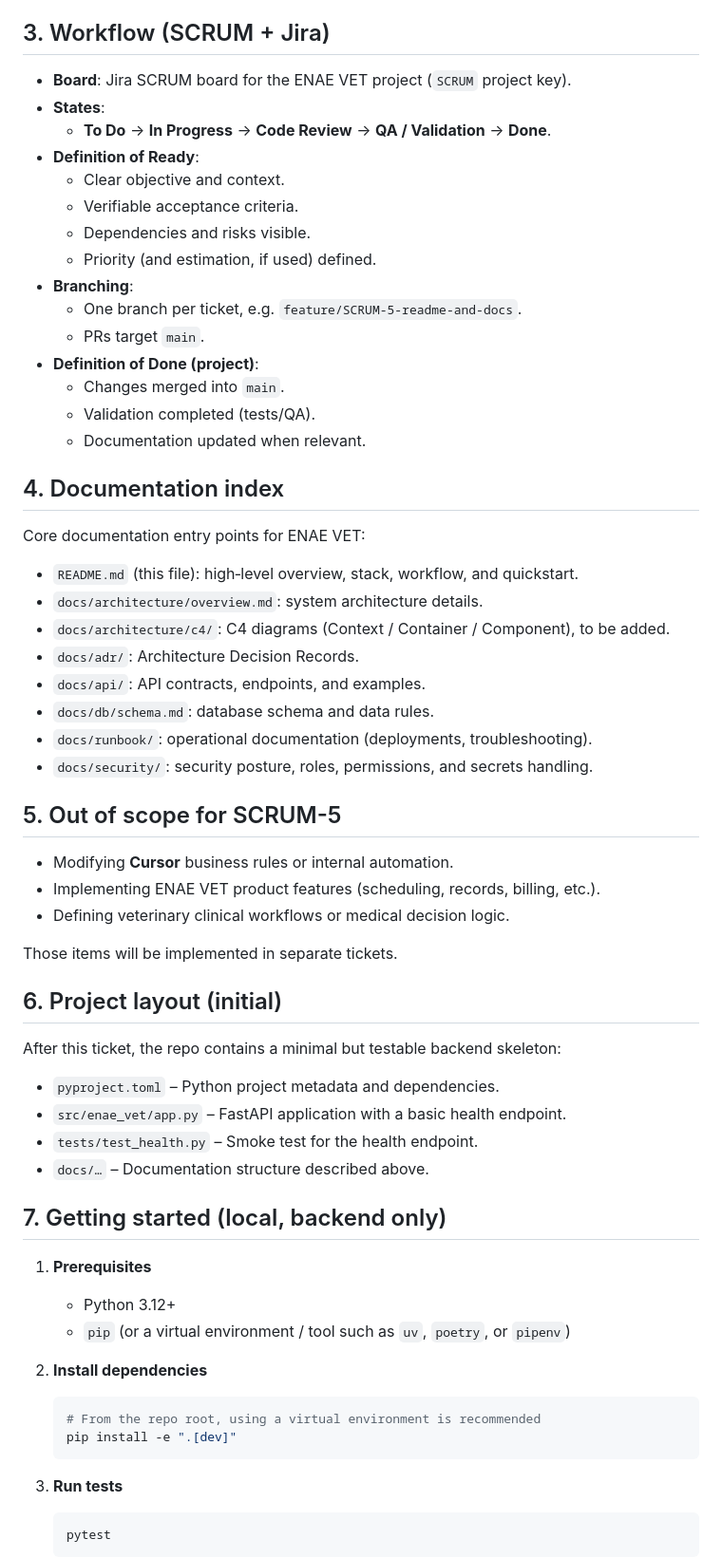
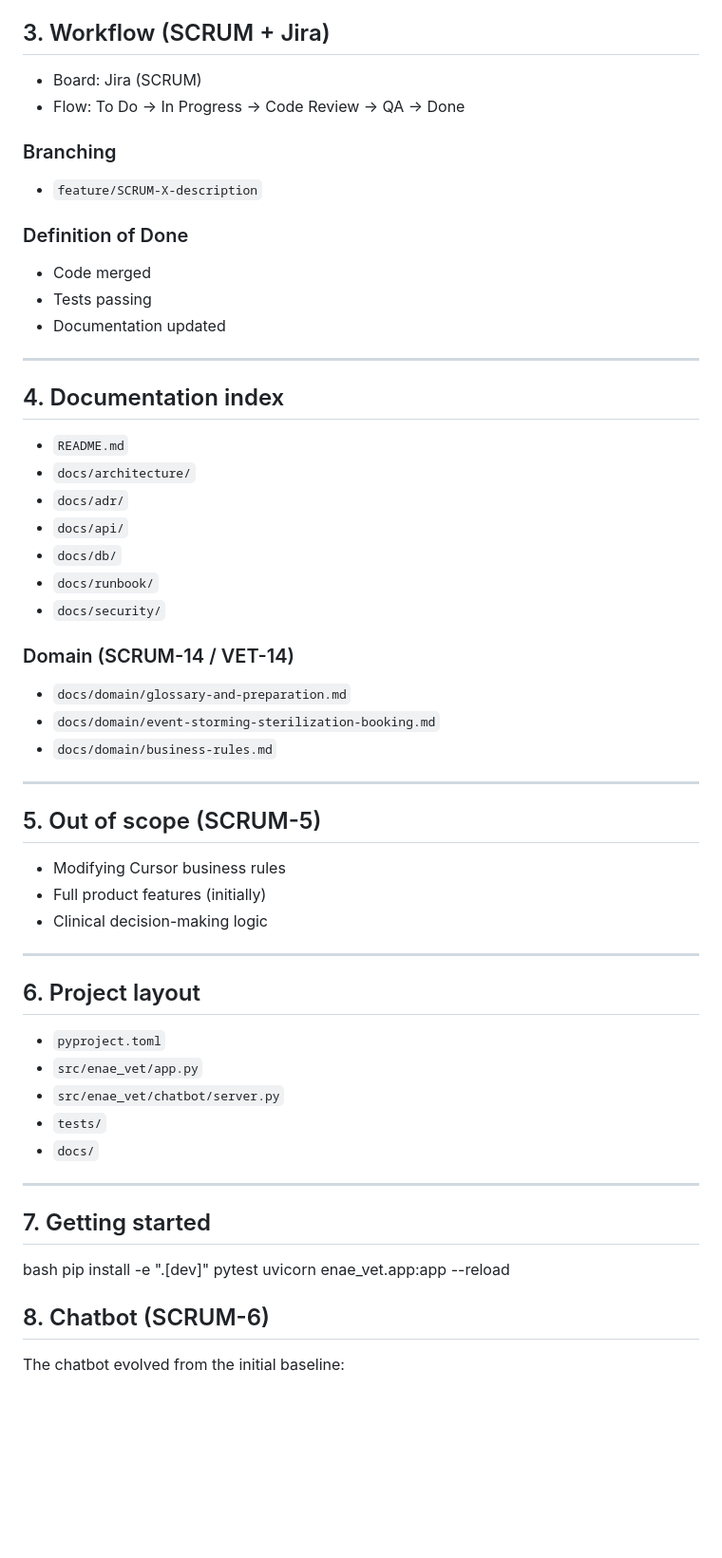
Before and after one commit to ivancordones/enae--vet, a Markdown page: README.md, the part around one of its changes. Shown at 95% size. Drawn GitHub-style; blank space fills up the shorter version.

Commit message:
final README update

````diff
--- a/README.md
+++ b/README.md
@@ -63,68 +61,65 @@ For more detail, see `docs/architecture/overview.md`.
 
 ## 3. Workflow (SCRUM + Jira)
 
-- **Board**: Jira SCRUM board for the ENAE VET project (`SCRUM` project key).
-- **States**:
-  - **To Do** → **In Progress** → **Code Review** → **QA / Validation** → **Done**.
-- **Definition of Ready**:
-  - Clear objective and context.
-  - Verifiable acceptance criteria.
-  - Dependencies and risks visible.
-  - Priority (and estimation, if used) defined.
-- **Branching**:
-  - One branch per ticket, e.g. `feature/SCRUM-5-readme-and-docs`.
-  - PRs target `main`.
-- **Definition of Done (project)**:
-  - Changes merged into `main`.
-  - Validation completed (tests/QA).
-  - Documentation updated when relevant.
+- Board: Jira (SCRUM)
+- Flow: To Do → In Progress → Code Review → QA → Done
+
+### Branching
+
+- `feature/SCRUM-X-description`
+
+### Definition of Done
+
+- Code merged
+- Tests passing
+- Documentation updated
+
+---
 
 ## 4. Documentation index
 
-Core documentation entry points for ENAE VET:
+- `README.md`
+- `docs/architecture/`
+- `docs/adr/`
+- `docs/api/`
+- `docs/db/`
+- `docs/runbook/`
+- `docs/security/`
 
-- `README.md` (this file): high‑level overview, stack, workflow, and quickstart.
-- `docs/architecture/overview.md`: system architecture details.
-- `docs/architecture/c4/`: C4 diagrams (Context / Container / Component), to be added.
-- `docs/adr/`: Architecture Decision Records.
-- `docs/api/`: API contracts, endpoints, and examples.
-- `docs/db/schema.md`: database schema and data rules.
-- `docs/runbook/`: operational documentation (deployments, troubleshooting).
-- `docs/security/`: security posture, roles, permissions, and secrets handling.
+### Domain (SCRUM-14 / VET-14)
 
-## 5. Out of scope for SCRUM-5
+- `docs/domain/glossary-and-preparation.md`
+- `docs/domain/event-storming-sterilization-booking.md`
+- `docs/domain/business-rules.md`
 
-- Modifying **Cursor** business rules or internal automation.
-- Implementing ENAE VET product features (scheduling, records, billing, etc.).
-- Defining veterinary clinical workflows or medical decision logic.
+---
 
-Those items will be implemented in separate tickets.
+## 5. Out of scope (SCRUM-5)
 
-## 6. Project layout (initial)
+- Modifying Cursor business rules
+- Full product features (initially)
+- Clinical decision-making logic
 
-After this ticket, the repo contains a minimal but testable backend skeleton:
+---
 
-- `pyproject.toml` – Python project metadata and dependencies.
-- `src/enae_vet/app.py` – FastAPI application with a basic health endpoint.
-- `tests/test_health.py` – Smoke test for the health endpoint.
-- `docs/…` – Documentation structure described above.
+## 6. Project layout
 
-## 7. Getting started (local, backend only)
+- `pyproject.toml`
+- `src/enae_vet/app.py`
+- `src/enae_vet/chatbot/server.py`
+- `tests/`
+- `docs/`
 
-1. **Prerequisites**
-   - Python 3.12+
-   - `pip` (or a virtual environment / tool such as `uv`, `poetry`, or `pipenv`)
+---
 
-2. **Install dependencies**
+## 7. Getting started
 
-   ```bash
-   # From the repo root, using a virtual environment is recommended
-   pip install -e ".[dev]"
-   ```
+bash
+pip install -e ".[dev]"
+pytest
+uvicorn enae_vet.app:app --reload
 
-3. **Run tests**
+## 8. Chatbot (SCRUM-6)
 
-   ```bash
-   pytest
-   ```
+The chatbot evolved from the initial baseline:
 
````
Also changed, not shown: other parts of README.md (+93 -56 lines).
